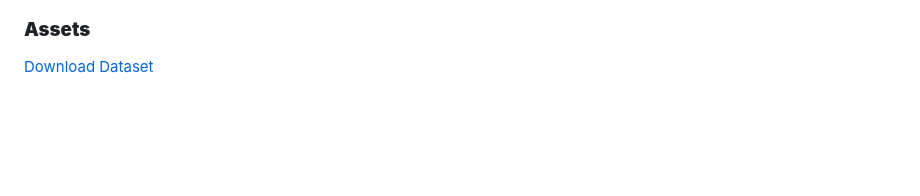
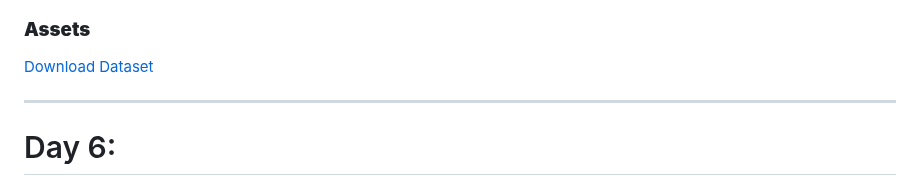
Before and after one commit to Ni2thin/30DaysOfComputerVision, a Markdown page: README.md, the part around one of its changes. GitHub-like rendering; blank space fills up the shorter version.

```diff
--- a/README.md
+++ b/README.md
@@ -204,3 +203,6 @@ This project implements face detection and blurring using **OpenCV** and **Media
 
 ### **Assets**
 [Download Dataset](https://drive.google.com/drive/folders/15lLq-6Bbuq7LyILMg2rzJOL4WpnxX6oX?usp=share_link)
+
+---
+# Day 6:
```
Also changed, not shown: other parts of README.md (+1 -2 lines).
